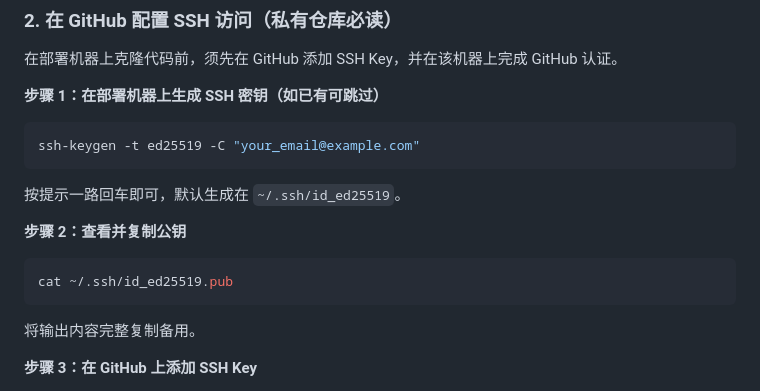
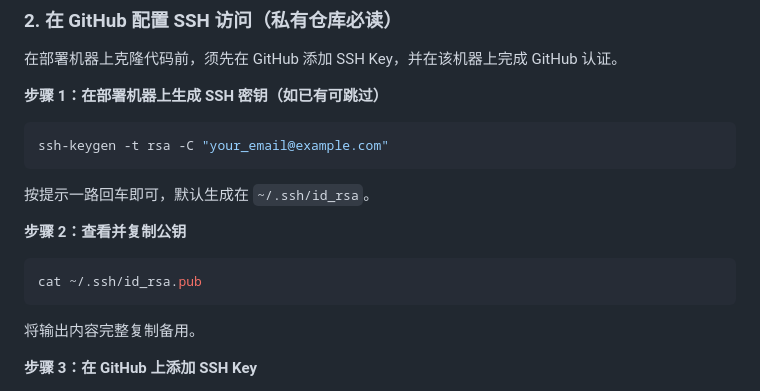
Before and after one commit to dangleungfai/vConfig, a Markdown page: README.md, the part around the change. Drawn GitHub-style.

Commit message:
docs: SSH 密钥改为使用 ssh-keygen -t rsa 生成
Made-with: Cursor

````diff
--- a/README.md
+++ b/README.md
@@ -39,15 +39,15 @@ vConfig 是一套面向网络设备的配置备份与变更管理 Web 系统，
 **步骤 1：在部署机器上生成 SSH 密钥（如已有可跳过）**
 
 ```bash
-ssh-keygen -t ed25519 -C "your_email@example.com"
+ssh-keygen -t rsa -C "your_email@example.com"
 ```
 
-按提示一路回车即可，默认生成在 `~/.ssh/id_ed25519`。
+按提示一路回车即可，默认生成在 `~/.ssh/id_rsa`。
 
 **步骤 2：查看并复制公钥**
 
 ```bash
-cat ~/.ssh/id_ed25519.pub
+cat ~/.ssh/id_rsa.pub
 ```
 
 将输出内容完整复制备用。
````
